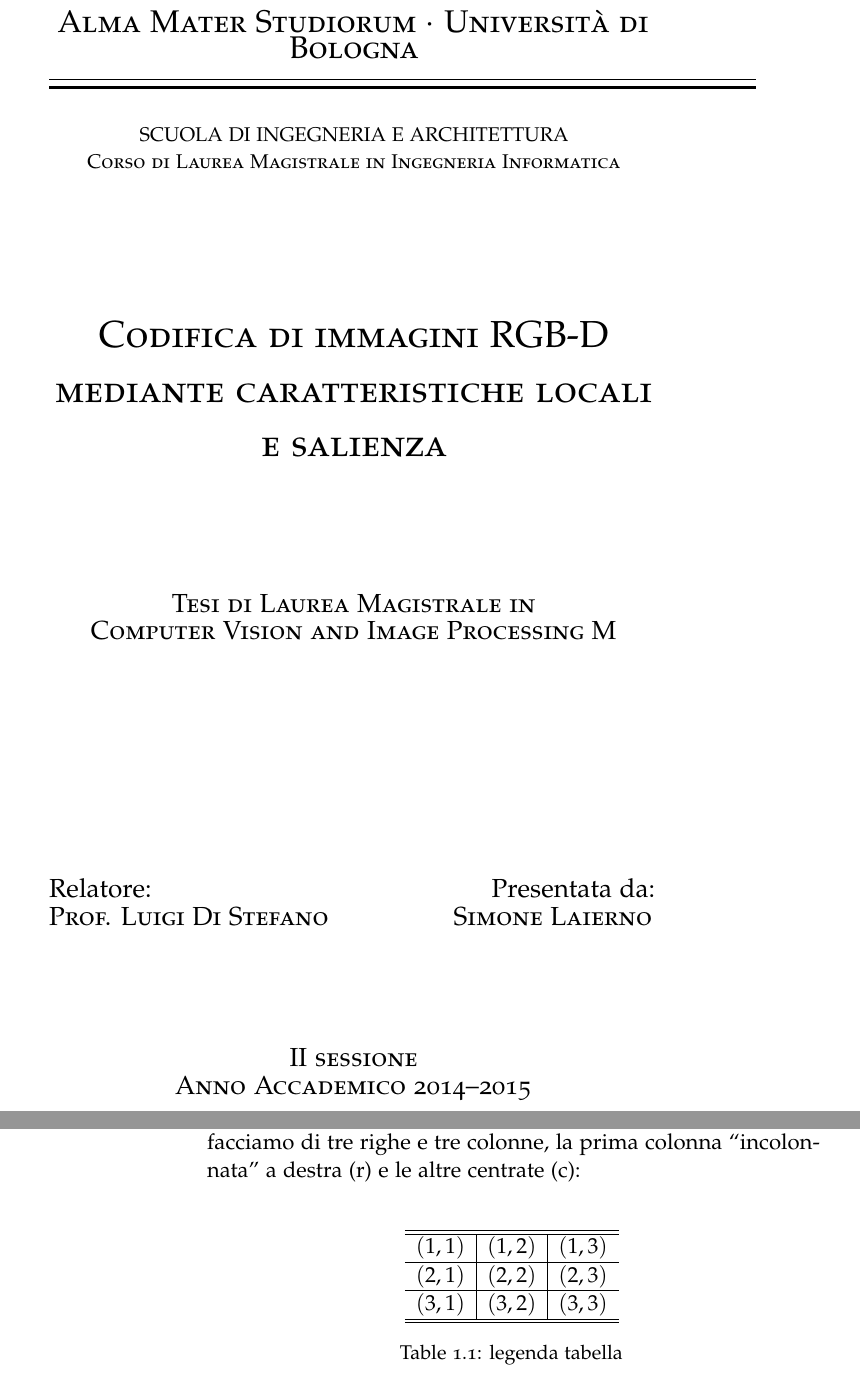
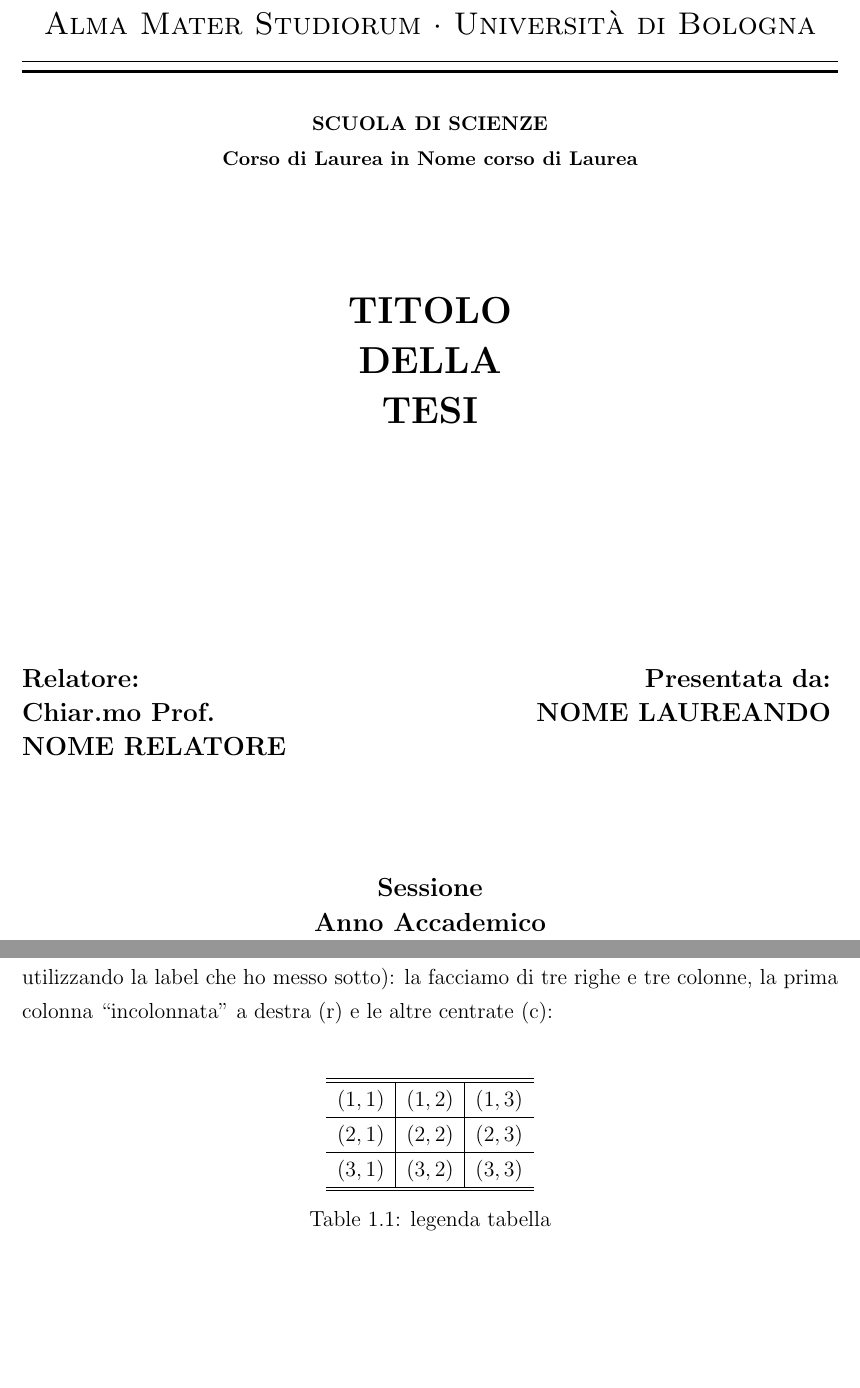
Before and after one commit to AndreaGiardini/MasterThesis, a LaTeX thesis (Thesis.tex, which reads Frontespizio.tex): two parts of pages 1 and 13 of 22 before the commit and two parts of pages 1 and 8 of 14 after it, joined at a grey line, cut so that both start at the same text, the shorter picture padded with empty space. Compiled offline with pdfLaTeX; the source files are stored in an older character set and shown here as Unicode.

Commit message:
Fixed frontespizio

```diff
--- a/Frontespizio.tex
+++ /dev/null
@@ -1,93 +0,0 @@
-%Il seguente frontespizio è inteso da usare con le seguenti opzioni nel preambolo:
-% \documentclass[titlepage,twoside]{scrreprt}
-% \usepackage[...]{classicthesis}
-%
-%NOTA BENE: credo che l'opzione "twoside" di scrreprt non sia necessaria, perché se non messa dovrebbe
-%			impaginare tutto con rilegatura (e margine maggiore) a sinistra. Nel dubbio, controllate.
-%
-%Per utilizzare il frontespizio, copiare questo file nella stessa directory del
-%file principale da cui compilate la tesi e in quest'ultimo copiare dopo \begin{document}:
-% \input{Frontespizio}
-%
-%Quindi, modificare i successivi parametri a proprio piacimento
-
-%Il titolo della tesi
-\newcommand{\myTitle}{Codifica di immagini RGB-D mediante caratteristiche locali e salienza}
-%L'autore della tesi
-\newcommand{\myAuthor}{Simone Laierno}
-%La scuola di appartenenza (meglio se tutto in maiuscolo)
-\newcommand{\mySchool}{SCUOLA DI INGEGNERIA E ARCHITETTURA}
-%Il corso di laurea
-\newcommand{\myCourse}{Ingegneria Informatica}
-%La materia in cui si svolge la tesi
-\newcommand{\mySubject}{Computer Vision and Image Processing M}
-%Il relatore
-\newcommand{\myCoordinator}{Prof. Luigi Di Stefano}
-%Il correlatore, se presente. Se non è presente e si decommenta \advisorfalse,
-%si può commentare o cancellare la riga seguente
-\newcommand{\myAdvisor}{Dr. Alioscia Petrelli}
-%L'anno accademico
-\newcommand{\myYear}{2014--2015}
-%La sessione in cui ci si laureerà
-\newcommand{\session}{II}
-
-\newif\ifmaster
-\mastertrue %commentare se è un corso di laurea triennale
-%\masterfalse %commentare se è un corso di laurea magistrale
-
-\newif\ifadvisor
-%\advisortrue %commentare se non è presente un correlatore
-\advisorfalse %commentare se è presente un correlatore
-
-\ifmaster
-	\newcommand{\degreeIn}{Corso di Laurea Magistrale in}
-	\newcommand{\thesisIn}{Tesi di Laurea Magistrale in}
-\else
-	\newcommand{\degreeIn}{Corso di Laurea in}
-	\newcommand{\thesisIn}{Tesi di Laurea in}
-\fi
-
-\begin{titlepage}
-
-%\areaset[50pt]{390pt}{598pt}
-
-\begin{center}
-{{\Large{\textsc{Alma Mater Studiorum $\cdot$ Universit\`a di
-Bologna}}}} \rule[0.1cm]{390pt}{0.1mm}
-\rule[0.5cm]{390pt}{0.6mm}
-{\small{\sc \mySchool \\
-\degreeIn\ \myCourse }}
-\end{center}
-\vspace{15mm}
-\begin{center}
-\linespread{1.2}
-\LARGE{\textsc{\myTitle}}
-\\
-\end{center}
-\begin{center}
-\vspace{19mm}
-{\large{\sc \thesisIn \\ \mySubject}}
-\end{center}
-\vspace{40mm}
-\par
-\noindent
-\begin{minipage}[t]{0.47\textwidth}
-{\large{Relatore:\\
-\sc \myCoordinator}}
-\ifadvisor
-	\vskip 8pt
-	{\large{Correlatore:}\\
-	{\sc \myAdvisor}}
-\fi
-\end{minipage}
-\hfill
-\begin{minipage}[t]{0.47\textwidth}\raggedleft
-{\large{Presentata da:\\
-\sc \myAuthor}}
-\end{minipage}
-\vspace{20mm}
-\begin{center}
-{\large{\sc \session\ sessione\\%inserire il numero della sessione in cui ci si laurea
-Anno Accademico \myYear}}%inserire l'anno accademico a cui si è iscritti
-\end{center}
-\end{titlepage}
--- a/Thesis.tex
+++ b/Thesis.tex
@@ -5,7 +5,7 @@
 % twoside: Double side document
 % report: Thesis style
 %%%%%%%%%%%%%%%%%%%%%%%%%%%%%%%%%%%%%%%%%%%%%%%%%%%%%%%%%%%%%%%%%%%%%%%%%%%%%%%%
-\documentclass[12pt,a4paper,openright,twoside]{report}
+\documentclass[12pt,a4paper,openright]{report}
 % Library to write in english
 \usepackage[english]{babel}
 % Library to accept accented characters
@@ -48,3 +47,38 @@
 
 \begin{document}
 
+\begin{titlepage}
+    \begin{center}
+        {{\Large{\textsc{Alma Mater Studiorum $\cdot$ Universit\`a di
+        Bologna}}}} \rule[0.1cm]{15.8cm}{0.1mm}
+        \rule[0.5cm]{15.8cm}{0.6mm}
+        {\small{\bf SCUOLA DI SCIENZE\\
+        Corso di Laurea in Nome corso di Laurea }}
+        \end{center}
+        \vspace{15mm}
+        \begin{center}
+        {\LARGE{\bf TITOLO}}\\
+        \vspace{3mm}
+        {\LARGE{\bf DELLA}}\\
+        \vspace{3mm}
+        {\LARGE{\bf TESI}}\\
+        \end{center}
+        \vspace{40mm}
+        \par
+        \noindent
+        \begin{minipage}[t]{0.47\textwidth}
+        {\large{\bf Relatore:\\
+        Chiar.mo Prof.\\
+        NOME RELATORE}}
+        \end{minipage}
+        \hfill
+        \begin{minipage}[t]{0.47\textwidth}\raggedleft
+        {\large{\bf Presentata da:\\
+        NOME LAUREANDO}}
+        \end{minipage}
+        \vspace{20mm}
+        \begin{center}
+        {\large{\bf Sessione\\%inserire il numero della sessione in cui ci si laurea
+        Anno Accademico }}%inserire l'anno accademico a cui si è iscritti
+    \end{center}
+\end{titlepage}
```
Also changed, not shown: Thesis.tex (5 more changed lines).
